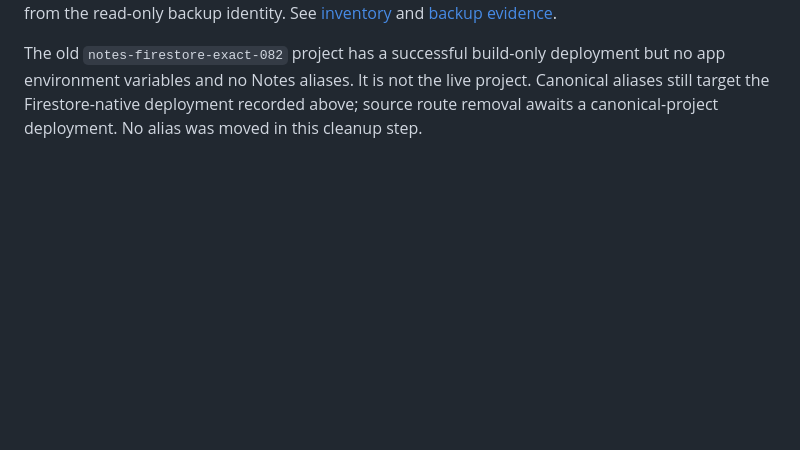
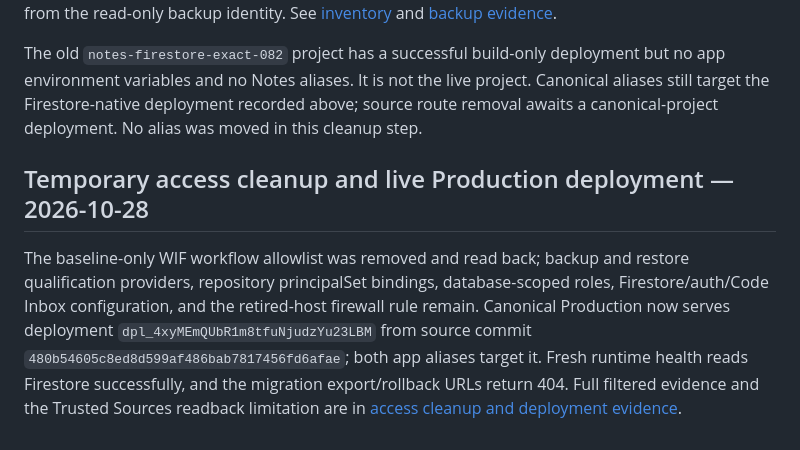
Before and after one commit to hunghvt-cyber/Hunghvt-notes, a Markdown page: docs/OPERATIONS.md, the part around the change. Drawn GitHub-style; blank space fills up the shorter version.

Commit message:
docs: link final access cleanup and production deployment evidence

```diff
--- a/docs/OPERATIONS.md
+++ b/docs/OPERATIONS.md
@@ -71,3 +71,8 @@ Vercel active firewall config version 1 now contains active exact-host deny rule
 The cleanup source removes the default-branch baseline OIDC workflow/request, exact provisioner and old 39-root test cleanup writer, exporter/rollback API entrypoints, and obsolete Vercel function mappings. It also disables new Vercel deployments from `release/minimal-notes`. Production export is disabled in environment metadata and rollback enablement is absent. The exact namespace deletion workflow revalidates the latest backup bytes/hash and matching restore marker at execution, then locks/deletes only `Hunghvt-Notes-Data-78cd53a3-e871-40e5-bf04-5e70ac20901e` and verifies its root is absent. Deletion workflow [40668142124](https://github.com/hunghvt-cyber/web-notes/actions/runs/40668142124) completed successfully at 09:57 UTC on 2026-10-28. It deleted 146 files and 0 folders under the exact approved namespace, and its success event is emitted only after depth-0 PROPFIND confirms root HTTP 404. The run revalidated the matching backup and restore marker; no Notes content was logged. The isolated restore WIF identity remains because it performs qualification after each new successful backup; its scope is separate from the read-only backup identity. See [inventory](LEGACY-WRITER-INVENTORY-20261028.md) and [backup evidence](BACKUP-RESTORE-VERIFIED-20261028.md).
 
 The old `notes-firestore-exact-082` project has a successful build-only deployment but no app environment variables and no Notes aliases. It is not the live project. Canonical aliases still target the Firestore-native deployment recorded above; source route removal awaits a canonical-project deployment. No alias was moved in this cleanup step.
+
+
+## Temporary access cleanup and live Production deployment — 2026-10-28
+
+The baseline-only WIF workflow allowlist was removed and read back; backup and restore qualification providers, repository principalSet bindings, database-scoped roles, Firestore/auth/Code Inbox configuration, and the retired-host firewall rule remain. Canonical Production now serves deployment `dpl_4xyMEmQUbR1m8tfuNjudzYu23LBM` from source commit `480b54605c8ed8d599af486bab7817456fd6afae`; both app aliases target it. Fresh runtime health reads Firestore successfully, and the migration export/rollback URLs return 404. Full filtered evidence and the Trusted Sources readback limitation are in [access cleanup and deployment evidence](ACCESS-CLEANUP-PRODUCTION-DEPLOYMENT-20261028.md).
```
